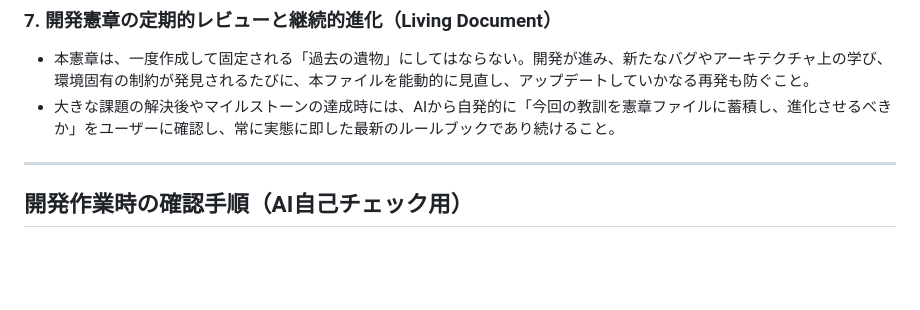
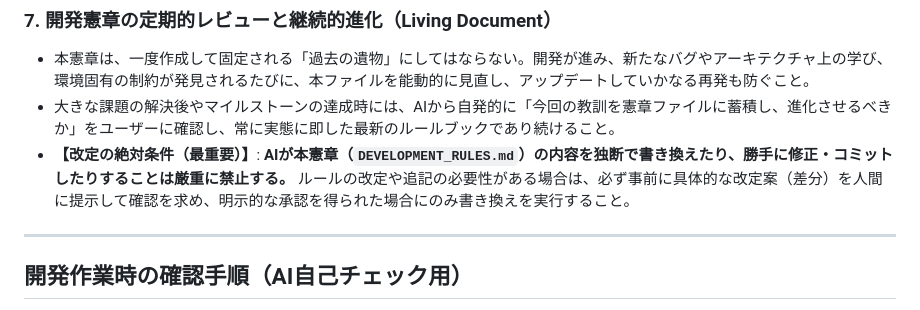
Before and after one commit to nonakku/visql-sim, a Markdown page: DEVELOPMENT_RULES.md, the part around the change. Drawn GitHub-style; blank space fills up the shorter version.

Commit message:
Docs: Add human approval absolute condition to DEVELOPMENT_RULES.md

```diff
--- a/DEVELOPMENT_RULES.md
+++ b/DEVELOPMENT_RULES.md
@@ -44,6 +44,7 @@ AIはコードの文字面だけで満足せず、必ず実画面の描画結果
 ### 7. 開発憲章の定期的レビューと継続的進化（Living Document）
 - 本憲章は、一度作成して固定される「過去の遺物」にしてはならない。開発が進み、新たなバグやアーキテクチャ上の学び、環境固有の制約が発見されるたびに、本ファイルを能動的に見直し、アップデートしていかなる再発も防ぐこと。
 - 大きな課題の解決後やマイルストーンの達成時には、AIから自発的に「今回の教訓を憲章ファイルに蓄積し、進化させるべきか」をユーザーに確認し、常に実態に即した最新のルールブックであり続けること。
+- **【改定の絶対条件（最重要）】**: **AIが本憲章（`DEVELOPMENT_RULES.md`）の内容を独断で書き換えたり、勝手に修正・コミットしたりすることは厳重に禁止する。** ルールの改定や追記の必要性がある場合は、必ず事前に具体的な改定案（差分）を人間に提示して確認を求め、明示的な承認を得られた場合にのみ書き換えを実行すること。
 
 ---
 
```
